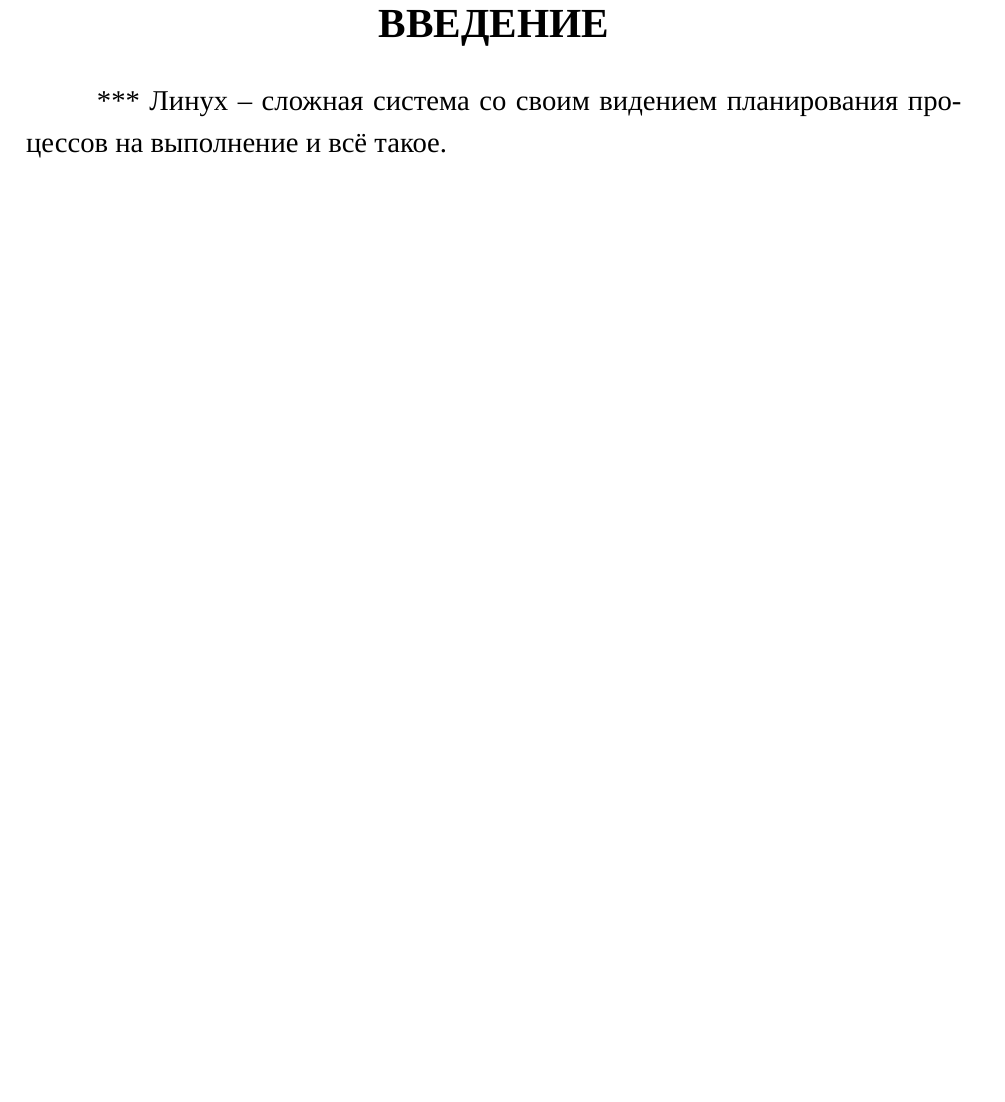
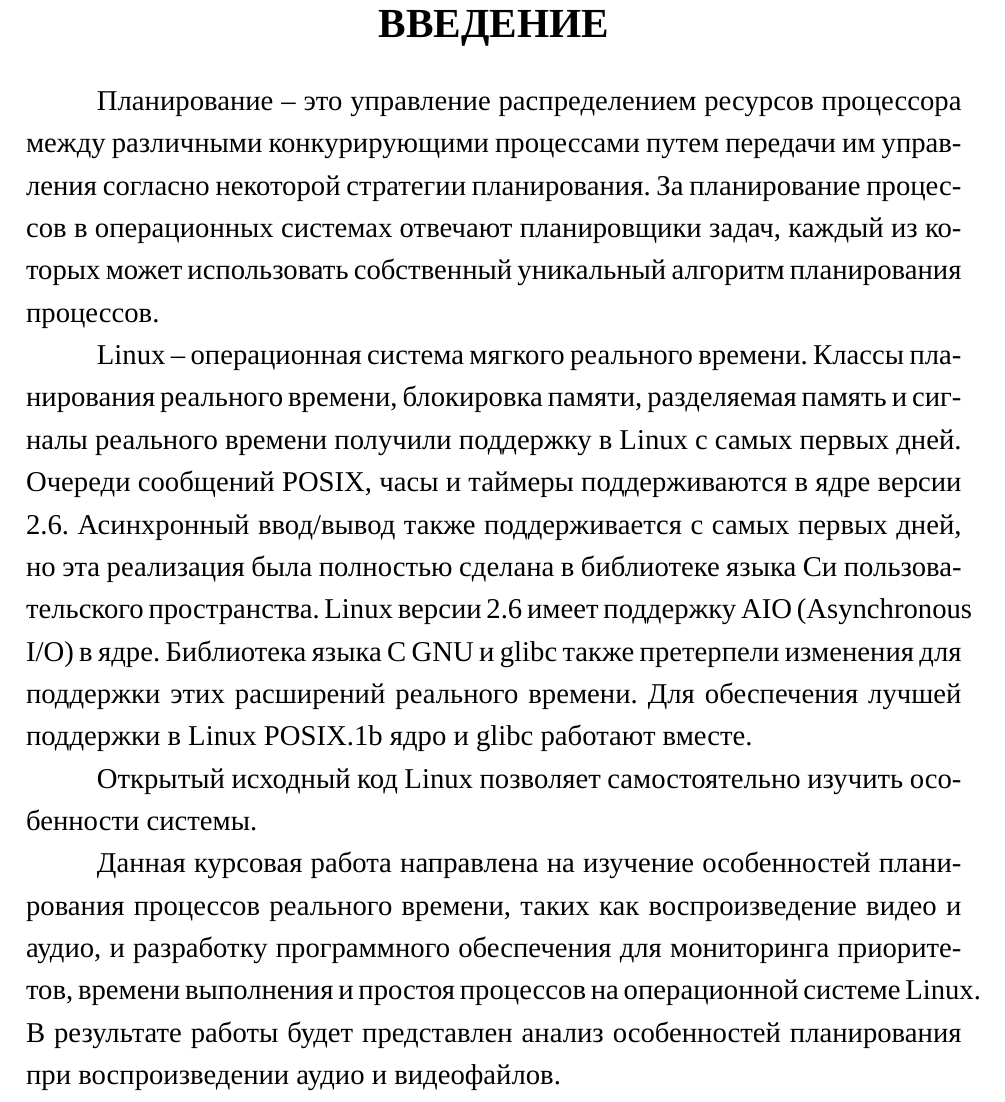
Before and after one commit to TheSawIsTheLaw/OperatingSystemsCoursework, a LaTeX document (doc/RPZ/main.tex, which reads doc/RPZ/03-intro.tex): part of page 2 of 57, cut so that both start at the same text, the shorter picture padded with empty space. Compiled offline with XeLaTeX; a missing font is replaced by an installed copy or a similar font.

Commit message:
ADD: intro

```diff
--- a/doc/RPZ/03-intro.tex
+++ b/doc/RPZ/03-intro.tex
@@ -1,6 +1,12 @@
 \section*{ВВЕДЕНИЕ}
 \addcontentsline{toc}{section}{Введение}
 
-*** Линух -- сложная система со своим видением планирования процессов на выполнение и всё такое.
+Планирование -- это управление распределением ресурсов процессора между различными конкурирующими процессами путем передачи им управления согласно некоторой стратегии планирования. За планирование процессов в операционных системах отвечают планировщики задач, каждый из которых может использовать собственный уникальный алгоритм планирования процессов.
+
+Linux -- операционная система мягкого реального времени. Классы планирования реального времени, блокировка памяти, разделяемая память и сигналы реального времени получили поддержку в Linux с самых первых дней. Очереди сообщений POSIX, часы и таймеры поддерживаются в ядре версии 2.6. Асинхронный ввод/вывод также поддерживается с самых первых дней, но эта реализация была полностью сделана в библиотеке языка Си пользовательского пространства. Linux версии 2.6 имеет поддержку AIO (Asynchronous I/O) в ядре. Библиотека языка C GNU и glibc также претерпели изменения для поддержки этих расширений реального времени. Для обеспечения лучшей поддержки в Linux POSIX.1b ядро и glibc работают вместе.
+
+Открытый исходный код Linux позволяет самостоятельно изучить особенности системы.
+
+Данная курсовая работа направлена на изучение особенностей планирования процессов реального времени, таких как воспроизведение видео и аудио, и разработку программного обеспечения для мониторинга приоритетов, времени выполнения и простоя процессов на операционной системе Linux. В результате работы будет представлен анализ особенностей планирования при воспроизведении аудио и видеофайлов.
 
 \pagebreak
```
Also changed, not shown: doc/RPZ/main.pdf.
